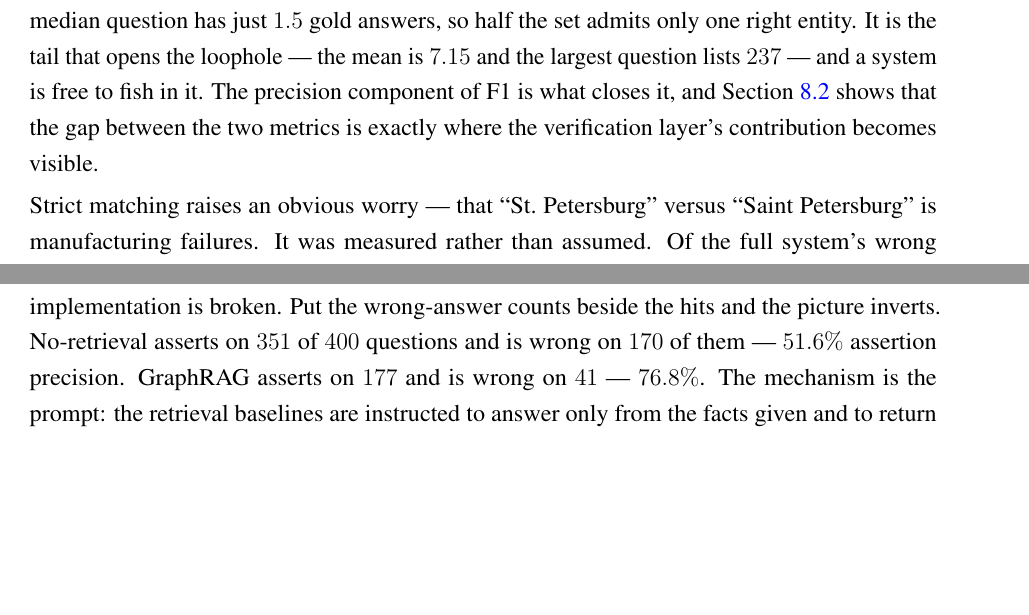
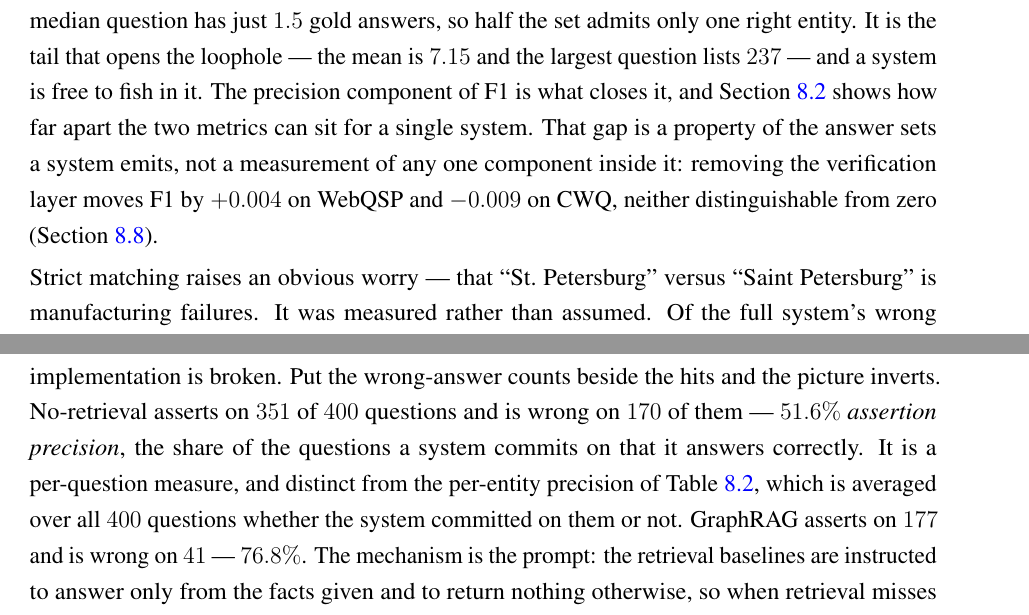
Before and after one commit to sakif-khan/agentic-graph-reasoning, a LaTeX thesis (thesis_book/buetcsepgthesis.tex, which reads thesis_book/chapters/results.tex, thesis_book/chapters/setup.tex): two parts of pages 96 and 106 of 183, joined at a grey line, cut so that both start at the same text, the shorter picture padded with empty space. Compiled offline with pdfLaTeX.

Commit message:
Withdraw the precision attribution from the metrics section, and name the three precisions apart.

```diff
--- a/thesis_book/chapters/results.tex
+++ b/thesis_book/chapters/results.tex
@@ -154,7 +154,11 @@ precision is not bought with abstention.
 finding.} GraphRAG scores $0.340$, below the no-retrieval control's $0.453$, which
 invites the conclusion that the implementation is broken. Put the wrong-answer
 counts beside the hits and the picture inverts. No-retrieval asserts on $351$ of
-$400$ questions and is wrong on $170$ of them --- $51.6\%$ assertion precision.
+$400$ questions and is wrong on $170$ of them --- $51.6\%$ \emph{assertion
+precision}\index{assertion precision}, the share of the questions a system
+commits on that it answers correctly. It is a per-question measure, and distinct
+from the per-entity precision of \Cref{tab:main}, which is averaged over all
+$400$ questions whether the system committed on them or not.
 GraphRAG asserts on $177$ and is wrong on $41$ --- $76.8\%$. The mechanism is the
 prompt: the retrieval baselines are instructed to answer only from the facts
 given and to return nothing otherwise, so when retrieval misses they abstain,
--- a/thesis_book/chapters/setup.tex
+++ b/thesis_book/chapters/setup.tex
@@ -605,8 +605,11 @@ the typical question: the median question has just $1.5$ gold answers, so half
 the set admits only one right entity. It is the tail that opens the loophole ---
 the mean is $7.15$ and the largest question lists $237$ --- and a system is free
 to fish in it. The precision component of F1 is what closes it, and
-\Cref{sec:webqsp-results} shows that the gap between the two metrics is exactly
-where the verification layer's contribution becomes visible.
+\Cref{sec:webqsp-results} shows how far apart the two metrics can sit for a
+single system. That gap is a property of the answer sets a system emits, not a
+measurement of any one component inside it: removing the verification layer moves
+F1 by $+0.004$ on WebQSP and $-0.009$ on CWQ, neither distinguishable from zero
+(\Cref{sec:ablations}).
 
 Strict matching raises an obvious worry --- that ``St.~Petersburg'' versus
 ``Saint Petersburg'' is manufacturing failures. It was measured rather than
```
Also changed, not shown: thesis_book/OUTLINE.md (+1 -1 lines), thesis_book/appendices/annotation.tex (+4 -2 lines), thesis_book/chapters/environment.tex (+2 -1 lines), thesis_book/buetcsepgthesis.pdf, thesis_book/chapters/results.tex (6 more changed lines).
